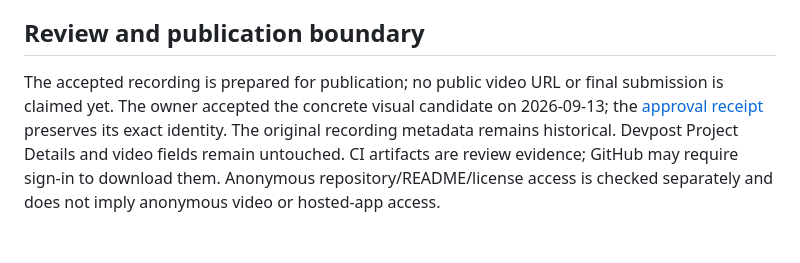
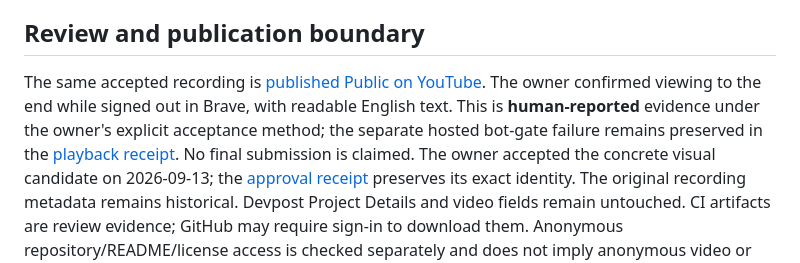
Before and after one commit to Elinfiny/HestiaRelay, a Markdown page: docs/JUDGE_EVIDENCE_MAP.md, the part around the change. Drawn GitHub-style; blank space fills up the shorter version.

Commit message:
docs: reconcile judge evidence map with verified publication

```diff
--- a/docs/JUDGE_EVIDENCE_MAP.md
+++ b/docs/JUDGE_EVIDENCE_MAP.md
@@ -55,8 +55,13 @@ must not be represented as a new live call, live Alexa+, AgentCore or Strands.
 
 ## Review and publication boundary
 
-The accepted recording is prepared for publication; no public video URL or
-final submission is claimed yet.
+The same accepted recording is
+[published Public on YouTube](https://www.youtube.com/watch?v=_YTQcGxBMrA).
+The owner confirmed viewing to the end while signed out in Brave, with readable
+English text. This is **human-reported** evidence under the owner's explicit
+acceptance method; the separate hosted bot-gate failure remains preserved in
+the [playback receipt](evidence/video-playback-20260913.json).
+No final submission is claimed.
 The owner accepted the concrete visual candidate on 2026-09-13; the
 [approval receipt](evidence/video-approval-20260913.json) preserves its exact identity.
 The original recording metadata remains historical. Devpost Project Details
```
